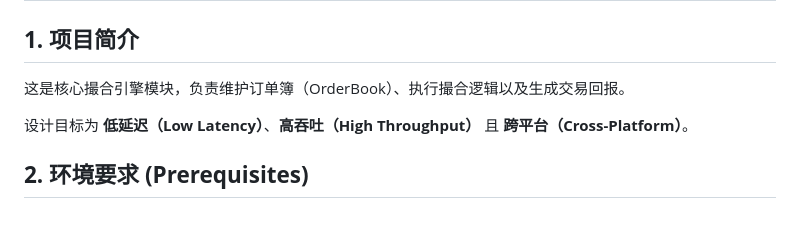
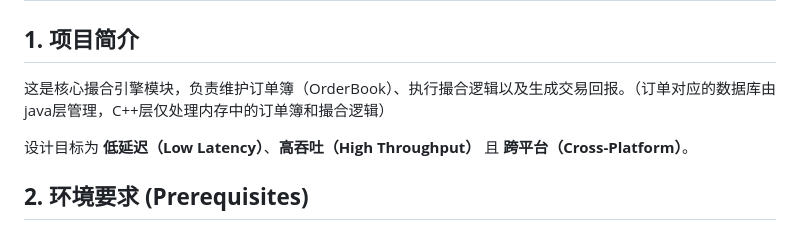
Before and after one commit to baizhu0414/trading-simulator, a Markdown page: matcher-server/matcher-server_README.md, the part around the change. Drawn GitHub-style.

```diff
--- a/matcher-server/matcher-server_README.md
+++ b/matcher-server/matcher-server_README.md
@@ -2,7 +2,7 @@
 
 ## **1\. 项目简介**
 
-这是核心撮合引擎模块，负责维护订单簿（OrderBook）、执行撮合逻辑以及生成交易回报。
+这是核心撮合引擎模块，负责维护订单簿（OrderBook）、执行撮合逻辑以及生成交易回报。（订单对应的数据库由java层管理，C++层仅处理内存中的订单簿和撮合逻辑）
 
 设计目标为 **低延迟（Low Latency）**、**高吞吐（High Throughput）** 且 **跨平台（Cross-Platform）**。
 
```
Also changed, not shown: matcher-server/docs/matcher-server_docs_design_v1.0.md (added, +218 -0 lines).
